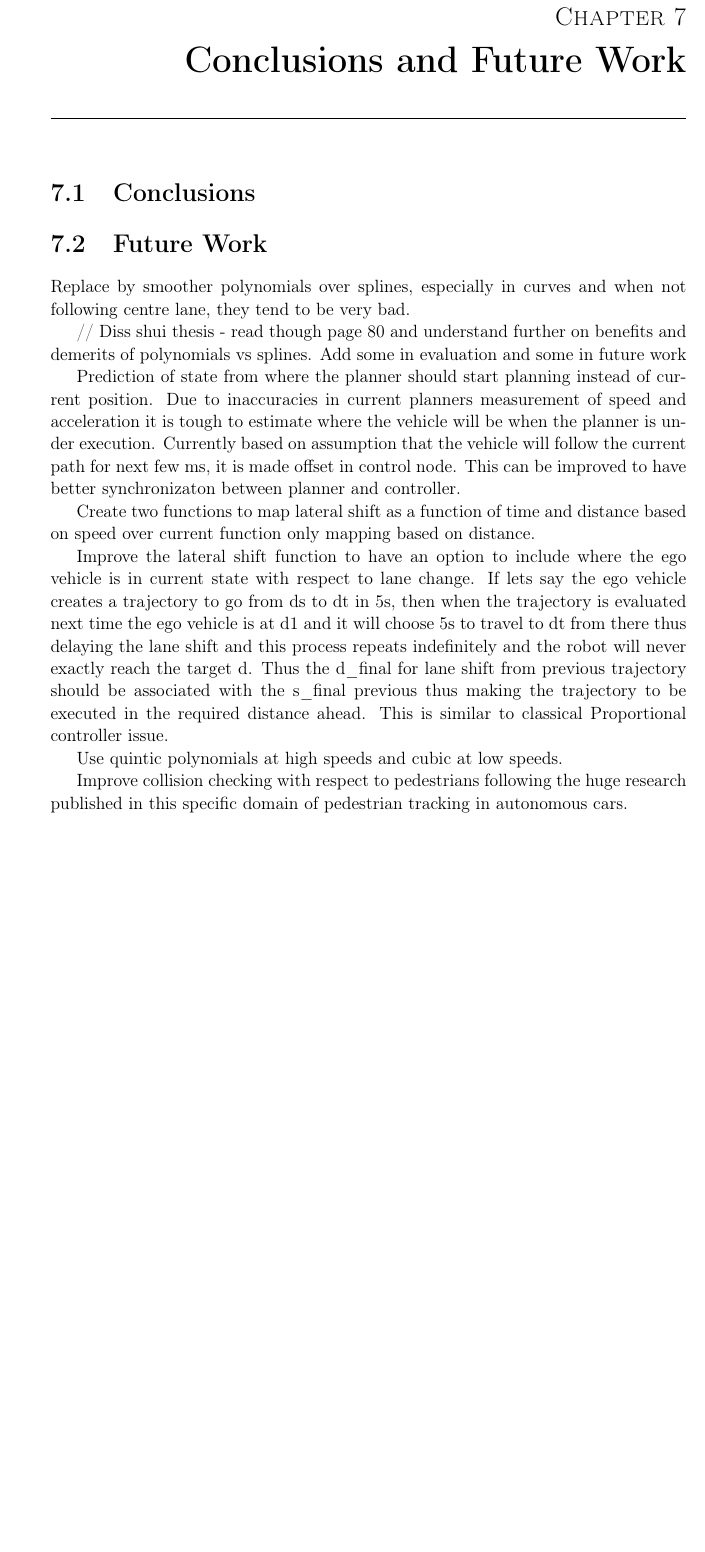
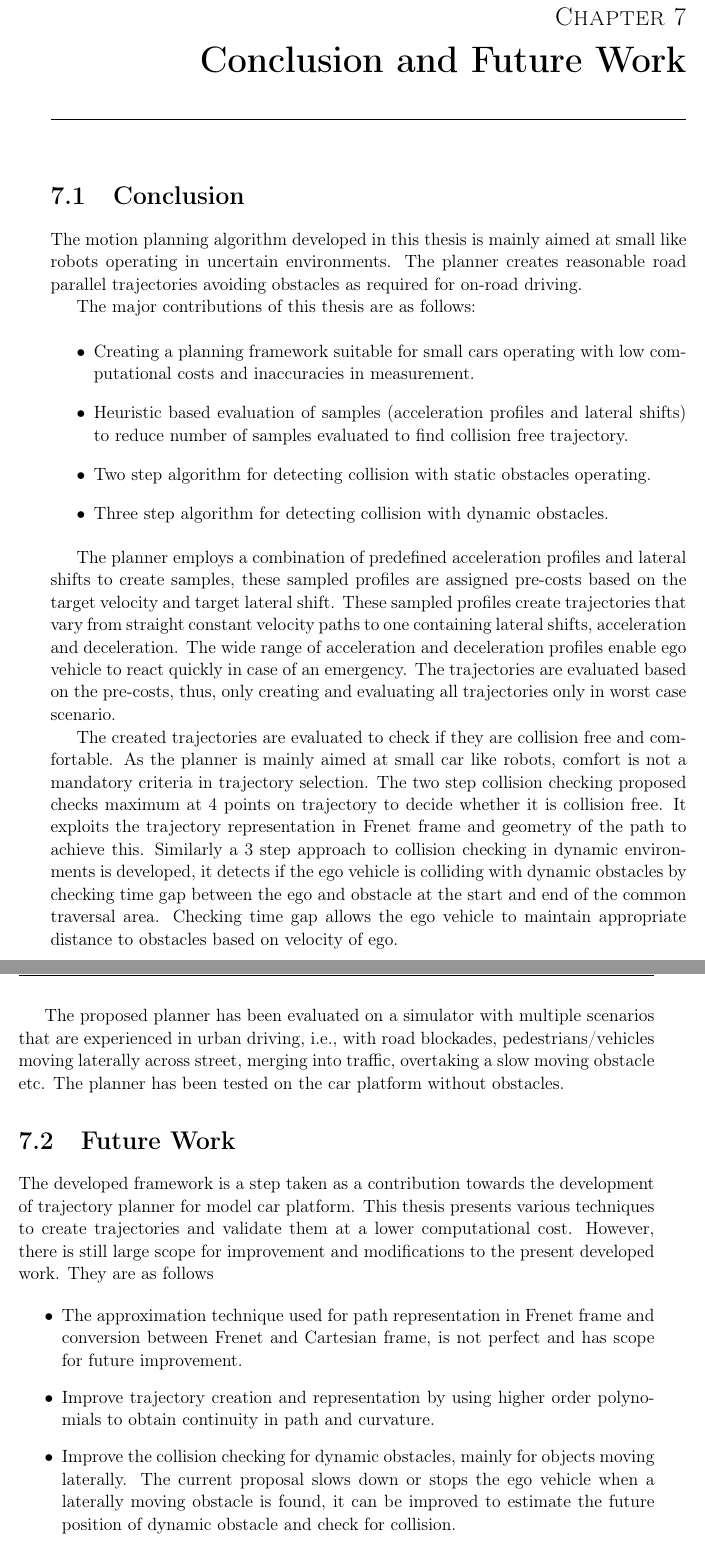
Before and after one commit to pkorivi/Thesis_Report, a LaTeX thesis (Thesis.tex, which reads Chapters/Conclusion.tex): part of page 61 of 68 before the commit and two parts of pages 63 and 64 of 72 after it, the two joined at a grey line, cut so that both start at the same text, the shorter picture padded with empty space. Compiled offline with pdfLaTeX.

Commit message:
added some conclusion but needed huge modification

```diff
--- a/Chapters/Conclusion.tex
+++ b/Chapters/Conclusion.tex
@@ -1,21 +1,50 @@
-\chapter{Conclusions and Future Work}
+\chapter{Conclusion and Future Work}
 \label{conclusion}
-\section{Conclusions}
+\section{Conclusion}
+
+The motion planning algorithm developed in this thesis is mainly aimed at small like robots operating in uncertain environments. The planner creates reasonable road parallel trajectories avoiding obstacles as required for on-road driving.
+
+The major contributions of this thesis are as follows:
+
+\begin{itemize}
+	\item Creating a planning framework suitable for small cars operating with low computational costs and inaccuracies in measurement.
+	\item Heuristic based evaluation of samples (acceleration profiles and lateral shifts) to reduce number of samples evaluated to find collision free trajectory.
+	\item Two step algorithm for detecting collision with static obstacles operating.
+	\item Three step algorithm for detecting collision with dynamic obstacles.
+\end{itemize}
+
+The planner employs a combination of predefined acceleration profiles and lateral shifts to create samples, these sampled profiles are assigned pre-costs based on the target velocity and target lateral shift. These sampled profiles create trajectories that vary from straight constant velocity paths to one containing lateral shifts, acceleration and deceleration. The wide range of acceleration and deceleration profiles enable ego vehicle to react quickly in case of an emergency. The trajectories are evaluated based on the pre-costs, thus, only creating and evaluating all trajectories only in worst case scenario.
+
+The created trajectories are evaluated to check if they are collision free and comfortable. As the planner is mainly aimed at small car like robots, comfort is not a mandatory criteria in trajectory selection. The two step collision checking proposed checks maximum at 4 points on trajectory to decide whether it is collision free. It exploits the trajectory representation in Frenet frame and geometry of the path to achieve this. Similarly a 3 step approach to collision checking in dynamic environments is developed, it detects if the ego vehicle is colliding with dynamic obstacles by checking time gap between the ego and obstacle at the start and end of the common traversal area. Checking time gap allows the ego vehicle to maintain appropriate distance to obstacles based on velocity of ego.
+
+The proposed planner has been evaluated on a simulator with multiple scenarios that are experienced in urban driving, i.e., with road blockades, pedestrians/vehicles moving laterally across street, merging into traffic, overtaking a slow moving obstacle etc. The planner has been tested on the car platform without obstacles.
 
 \section{Future Work}
-Replace by smoother polynomials over splines, especially in curves and when not following centre lane, they tend to be very bad.
+The developed framework is a step taken as a contribution towards the development of trajectory planner for model car platform. This thesis presents various techniques to create trajectories and validate them at a lower computational cost. However, there is still large scope for improvement and modifications to the present developed work. They are as follows
 
-// Diss shui thesis - read though page 80 and understand further on benefits and demerits of polynomials vs splines. Add some in evaluation and some in future work
+\begin{itemize}
+	\item The approximation technique used for path representation in Frenet frame and conversion between Frenet and Cartesian frame, is not perfect and has scope for future improvement.
+	\item Improve trajectory creation and representation by using higher order polynomials to obtain continuity in path and curvature.
+	\item Improve the collision checking for dynamic obstacles, mainly for objects moving laterally. The current proposal slows down or stops the ego vehicle when a laterally moving obstacle is found, it can be improved to estimate the future position of dynamic obstacle and check for collision.
+	\item Improve the evaluation of planner by testing in different road networks, traffic scenarios, on car and determine failing scenarios.
+	\item Optimize code and improve number of samples in trajectory creation and selection.
+
+\end{itemize}
 
 
-Prediction of state from where the planner should start planning instead of current position.
-Due to inaccuracies in current planners measurement of speed and acceleration it is tough to estimate where the vehicle will be when the planner is under execution. Currently based on assumption that the vehicle will follow the current path for next few ms, it is made offset in control node. This can be improved to have better synchronizaton between planner and controller.
+%Replace by smoother polynomials over splines, especially in curves and when not following centre lane, they tend to be very bad.
+
+% Diss shui thesis - read though page 80 and understand further on benefits and demerits of polynomials vs splines. Add some in evaluation and some in future work
 
 
-Create two functions to map lateral shift as a function of time and distance based on speed over current function only mapping based on distance.
+%Prediction of state from where the planner should start planning instead of current position.
+%Due to inaccuracies in current planners measurement of speed and acceleration it is tough to estimate where the vehicle will be when the planner is under execution. Currently based on assumption that the vehicle will follow the current path for next few ms, it is made offset in control node. This can be improved to have better synchronizaton between planner and controller.
 
-Improve the lateral shift function to have an option to include where the ego vehicle is in current state with respect to lane change. If lets say the ego vehicle creates a trajectory to go from ds to dt in 5s, then when the trajectory is evaluated next time the ego vehicle is at d1 and it will choose 5s to travel to dt from there thus delaying the lane shift and this process repeats indefinitely and the robot will never exactly reach the target d. Thus the d\_final for lane shift from previous trajectory should be associated with the s\_final previous thus making the trajectory to be executed in the required distance ahead. This is similar to classical Proportional controller issue.
 
-Use quintic polynomials at high speeds and cubic at low speeds.
+%Create two functions to map lateral shift as a function of time and distance based on speed over current function only mapping based on distance.
 
-Improve collision checking with respect to pedestrians following the huge research published in this specific domain of pedestrian tracking in autonomous cars.
+%Improve the lateral shift function to have an option to include where the ego vehicle is in current state with respect to lane change. If lets say the ego vehicle creates a trajectory to go from ds to dt in 5s, then when the trajectory is evaluated next time the ego vehicle is at d1 and it will choose 5s to travel to dt from there thus delaying the lane shift and this process repeats indefinitely and the robot will never exactly reach the target d. Thus the d\_final for lane shift from previous trajectory should be associated with the s\_final previous thus making the trajectory to be executed in the required distance ahead. This is similar to classical Proportional controller issue.
+
+%Use quintic polynomials at high speeds and cubic at low speeds.
+
+%Improve collision checking with respect to pedestrians following the huge research published in this specific domain of pedestrian tracking in autonomous cars.
```
Also changed, not shown: Chapters/Appendix.tex (added, +8 -0 lines), Thesis.tex (+5 -3 lines), TitlePage.tex (+1 -1 lines), acknowledgements.tex (added, +4 -0 lines), 18 other files.
